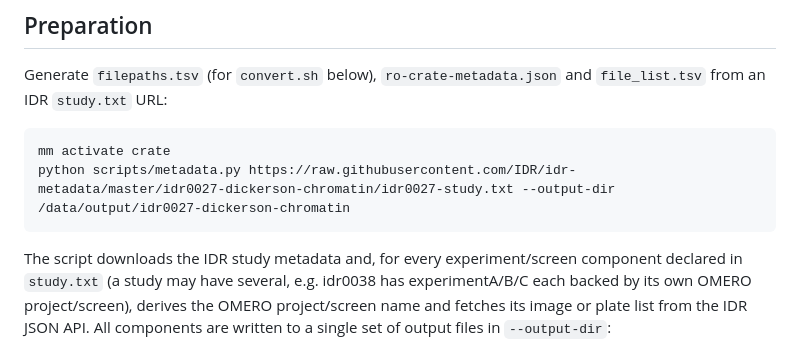
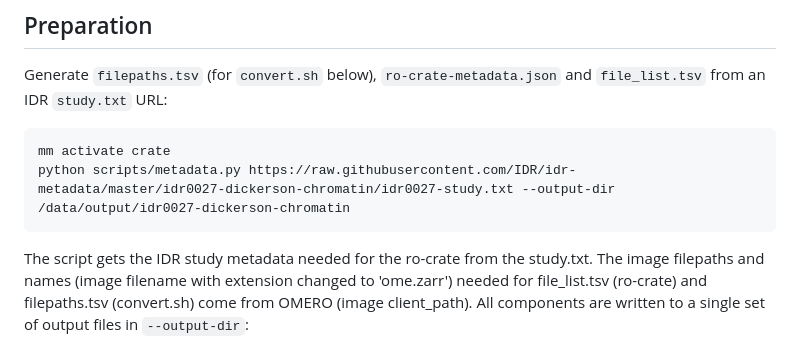
Before and after one commit to IDR/idr-zarr-conversion, a Markdown page: README.md, the part around one of its changes. GitHub-like rendering.

Commit message:
clarify readme

````diff
--- a/README.md
+++ b/README.md
@@ -39,5 +39,5 @@ mm activate crate
 python scripts/metadata.py https://raw.githubusercontent.com/IDR/idr-metadata/master/idr0027-dickerson-chromatin/idr0027-study.txt --output-dir /data/output/idr0027-dickerson-chromatin
 ```
 
-The script downloads the IDR study metadata and, for every experiment/screen component declared in `study.txt` (a study may have several, e.g. idr0038 has experimentA/B/C each backed by its own OMERO project/screen), derives the OMERO project/screen name and fetches its image or plate list from the IDR JSON API. All components are written to a single set of output files in `--output-dir`:
+The script gets the IDR study metadata needed for the ro-crate from the study.txt. The image filepaths and names (image filename with extension changed to 'ome.zarr') needed for file_list.tsv (ro-crate) and filepaths.tsv (convert.sh) come from OMERO (image client_path). All components are written to a single set of output files in `--output-dir`:
 
````
Also changed, not shown: other parts of README.md (+1 -1 lines).
